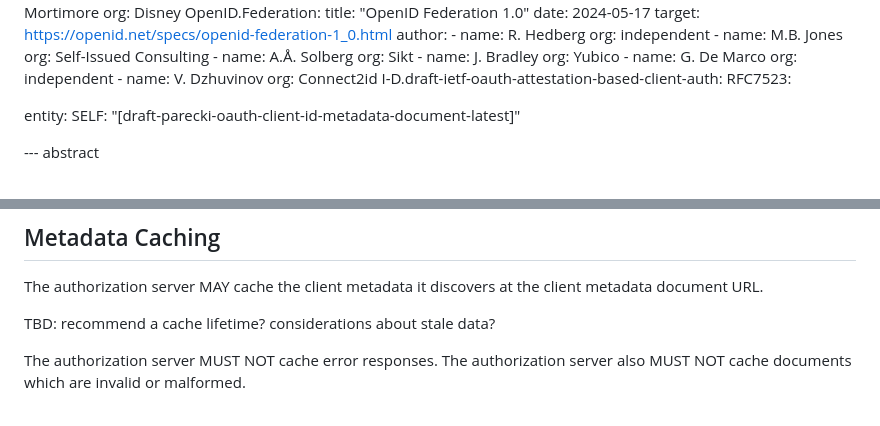
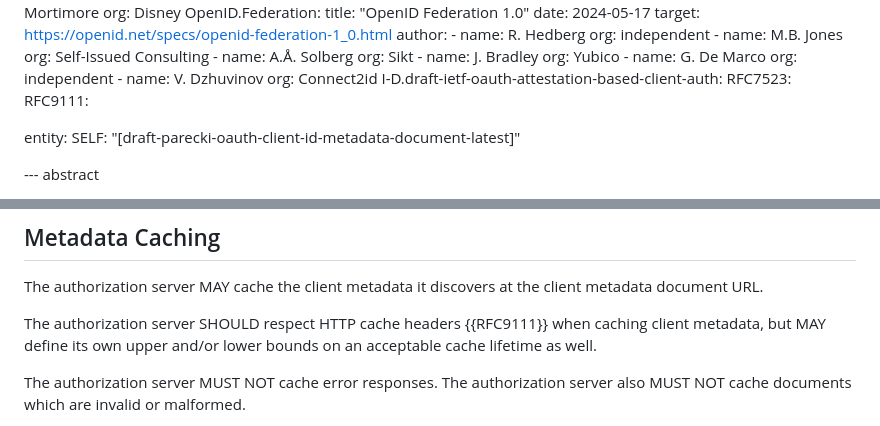
Before and after one commit to aaronpk/draft-parecki-oauth-client-id-metadata-document, a Markdown page: draft-parecki-oauth-client-id-metadata-document.md, 2 parts joined by grey strips. Drawn GitHub-style.

Commit message:
reference http caching
closes #3

```diff
--- a/draft-parecki-oauth-client-id-metadata-document.md
+++ b/draft-parecki-oauth-client-id-metadata-document.md
@@ -89,6 +89,7 @@ informative:
         org: Connect2id
   I-D.draft-ietf-oauth-attestation-based-client-auth:
   RFC7523:
+  RFC9111:
 
 entity:
   SELF: "[draft-parecki-oauth-client-id-metadata-document-latest]"
@@ -208,7 +209,8 @@ authorization request.
 The authorization server MAY cache the client metadata it discovers at the
 client metadata document URL.
 
-TBD: recommend a cache lifetime? considerations about stale data?
+The authorization server SHOULD respect HTTP cache headers {{RFC9111}} when caching client metadata,
+but MAY define its own upper and/or lower bounds on an acceptable cache lifetime as well.
 
 The authorization server MUST NOT cache error responses. The authorization
 server also MUST NOT cache documents which are invalid or malformed.
```
